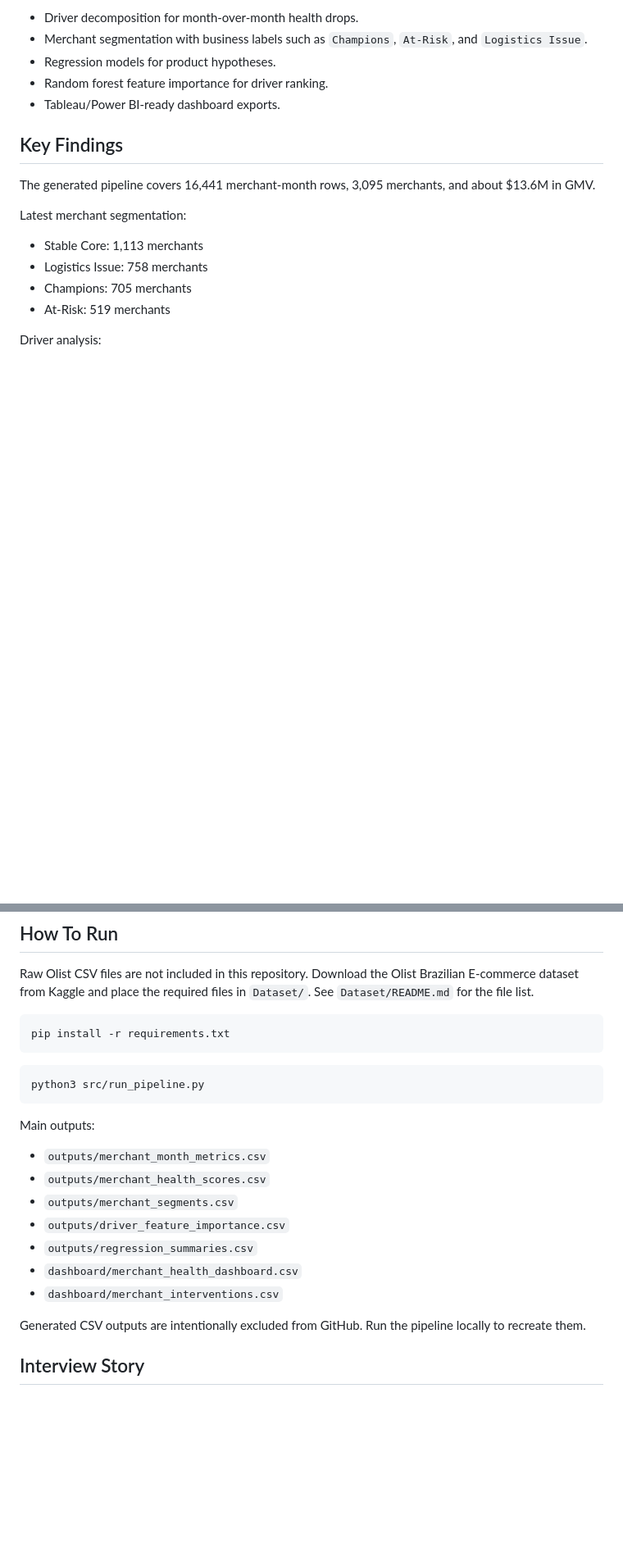
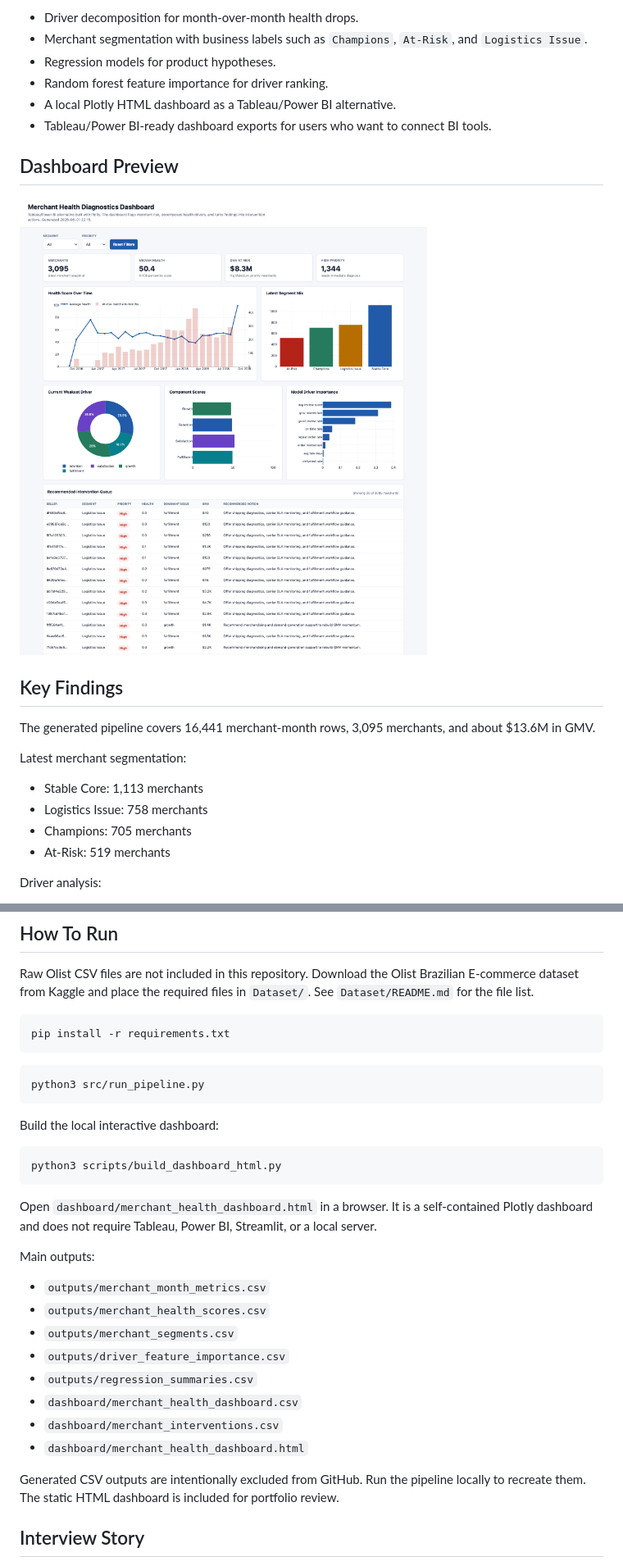
Before and after one commit to Junyichen1633/Merchant-Health-Diagnostics-Intervention-Framework, a Markdown page: README.md, 2 parts joined by grey strips. Shown at 82% size. GitHub-like rendering; pictures changed too: dashboard/dashboard_preview.png (added); blank space fills up the shorter version.

````diff
--- a/README.md
+++ b/README.md
@@ -36,7 +36,12 @@ The project also includes:
 - Merchant segmentation with business labels such as `Champions`, `At-Risk`, and `Logistics Issue`.
 - Regression models for product hypotheses.
 - Random forest feature importance for driver ranking.
-- Tableau/Power BI-ready dashboard exports.
+- A local Plotly HTML dashboard as a Tableau/Power BI alternative.
+- Tableau/Power BI-ready dashboard exports for users who want to connect BI tools.
+
+## Dashboard Preview
+
+![Merchant Health Dashboard Preview](dashboard/dashboard_preview.png)
 
 ## Key Findings
 
@@ -79,6 +84,14 @@ pip install -r requirements.txt
 python3 src/run_pipeline.py
 ```
 
+Build the local interactive dashboard:
+
+```bash
+python3 scripts/build_dashboard_html.py
+```
+
+Open `dashboard/merchant_health_dashboard.html` in a browser. It is a self-contained Plotly dashboard and does not require Tableau, Power BI, Streamlit, or a local server.
+
 Main outputs:
 
 - `outputs/merchant_month_metrics.csv`
@@ -88,8 +101,9 @@ Main outputs:
 - `outputs/regression_summaries.csv`
 - `dashboard/merchant_health_dashboard.csv`
 - `dashboard/merchant_interventions.csv`
+- `dashboard/merchant_health_dashboard.html`
 
-Generated CSV outputs are intentionally excluded from GitHub. Run the pipeline locally to recreate them.
+Generated CSV outputs are intentionally excluded from GitHub. Run the pipeline locally to recreate them. The static HTML dashboard is included for portfolio review.
 
 ## Interview Story
 
````
Also changed, not shown: dashboard/README.md (+19 -0 lines), 3 other files.
